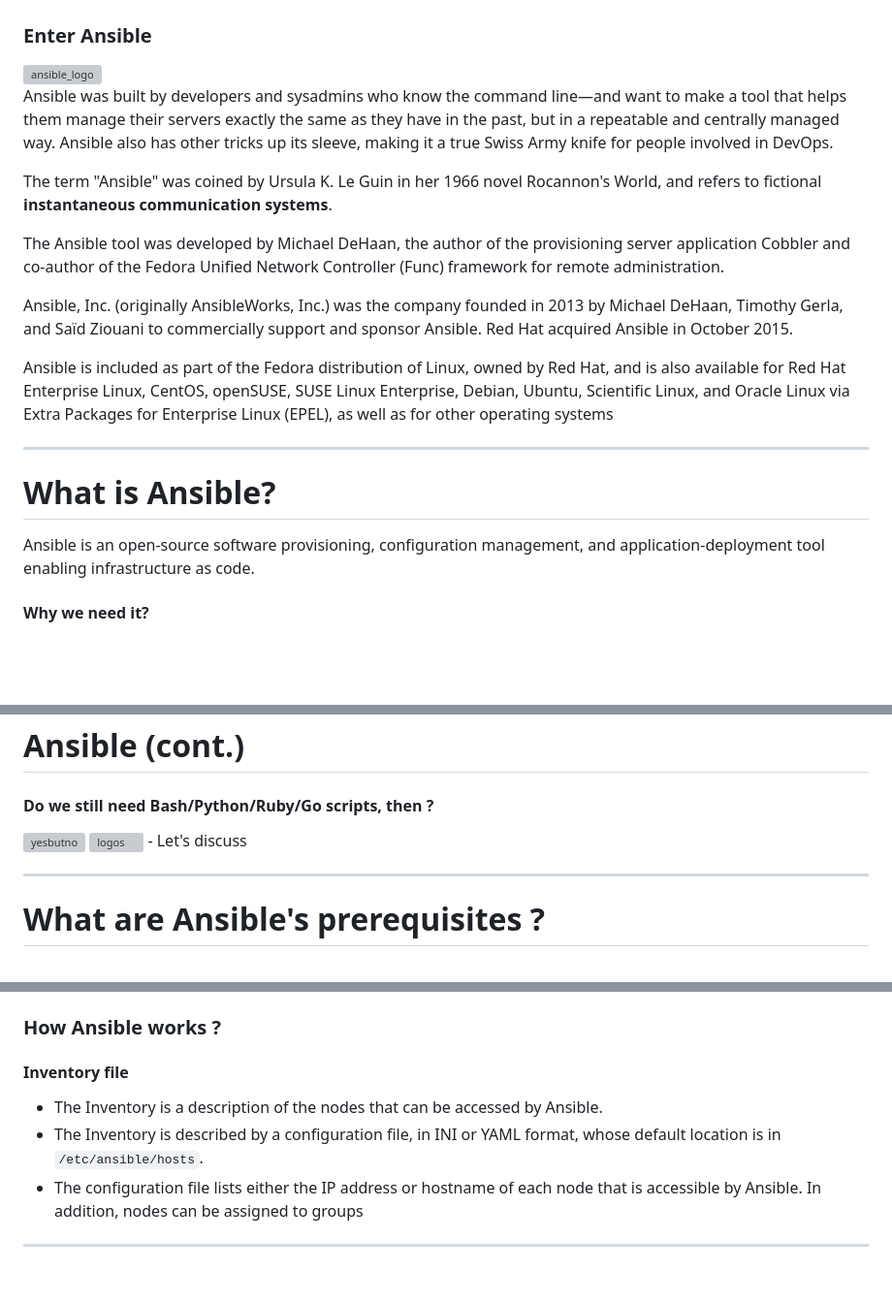
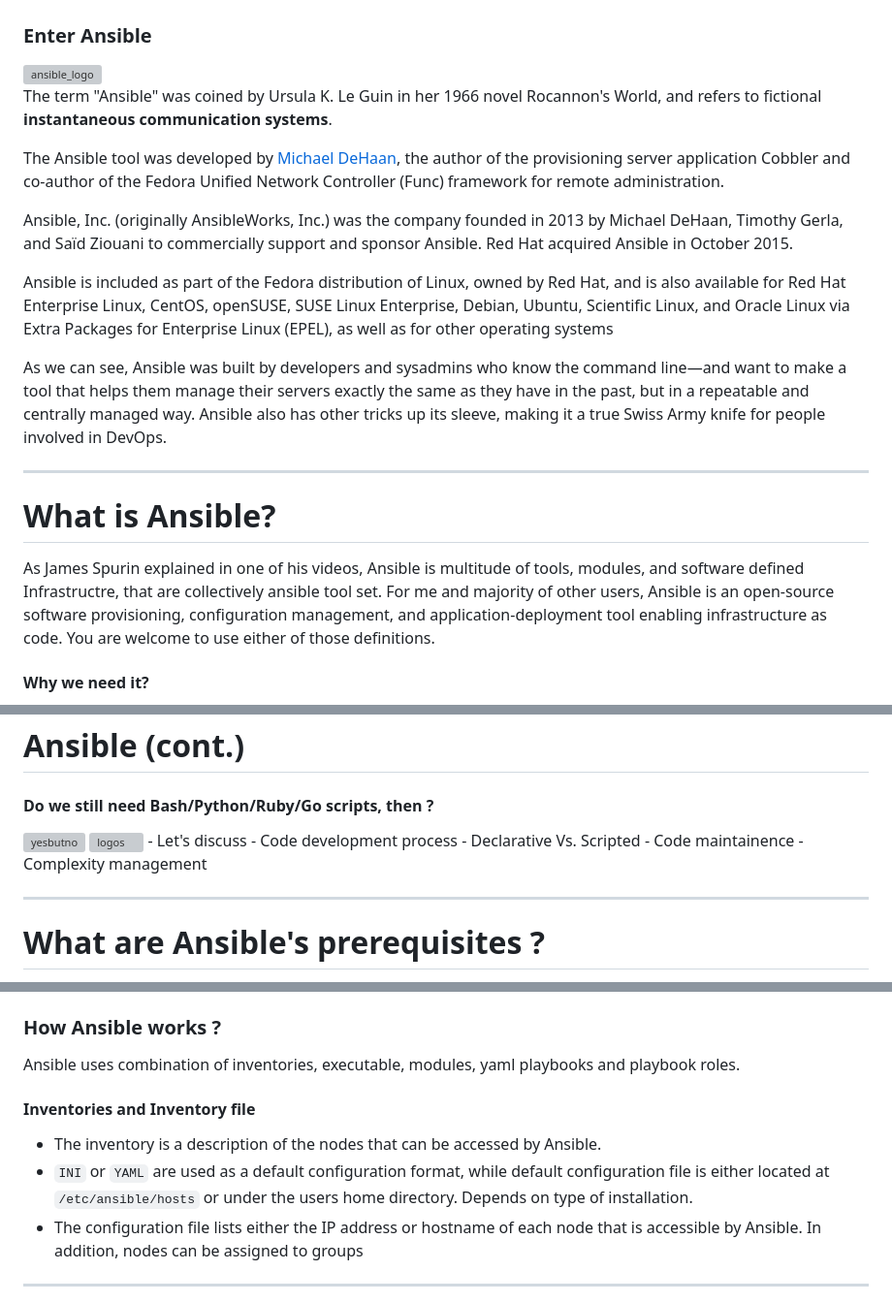
Before and after one commit to lavishay-technion/ansible_shallow, a Markdown page: 00_intro/README.md, 3 parts joined by grey strips. Shown at 97% size. GitHub-like rendering; blank space fills up the shorter version; grey boxes are pictures that could not be loaded.

```diff
--- a/00_intro/README.md
+++ b/00_intro/README.md
@@ -125,21 +125,24 @@ But there’s a reason why many developers and sysadmins stick to shell scriptin
 
 <img src="../99_misc/.img/ansible_logo.png" alt="ansible_logo" style="float:right;width:180px;">
 
-Ansible was built by developers and sysadmins who know the command line—and want to make a tool that helps them manage their servers exactly the same as they have in the past, but in a repeatable and centrally managed way. Ansible also has other tricks up its sleeve, making it a true Swiss Army knife for people involved in DevOps.
-
 The term "Ansible" was coined by Ursula K. Le Guin in her 1966 novel Rocannon's World, and refers to fictional **instantaneous communication systems**.
 
-The Ansible tool was developed by Michael DeHaan, the author of the provisioning server application Cobbler and co-author of the Fedora Unified Network Controller (Func) framework for remote administration.
+The Ansible tool was developed by [Michael DeHaan](), the author of the provisioning server application Cobbler and co-author of the Fedora Unified Network Controller (Func) framework for remote administration.
 
 Ansible, Inc. (originally AnsibleWorks, Inc.) was the company founded in 2013 by Michael DeHaan, Timothy Gerla, and Saïd Ziouani to commercially support and sponsor Ansible. Red Hat acquired Ansible in October 2015.
 
 Ansible is included as part of the Fedora distribution of Linux, owned by Red Hat, and is also available for Red Hat Enterprise Linux, CentOS, openSUSE, SUSE Linux Enterprise, Debian, Ubuntu, Scientific Linux, and Oracle Linux via Extra Packages for Enterprise Linux (EPEL), as well as for other operating systems
 
+As we can see, Ansible was built by developers and sysadmins who know the command line—and want to make a tool that helps them manage their servers exactly the same as they have in the past, but in a repeatable and centrally managed way. Ansible also has other tricks up its sleeve, making it a true Swiss Army knife for people involved in DevOps.
+
+
 ---
 
 # What is Ansible?
 
-Ansible is an open-source software provisioning, configuration management, and application-deployment tool enabling infrastructure as code.
+As James Spurin explained in one of his videos, Ansible is multitude of tools, modules, and software defined Infrastructre, that are collectively ansible tool set.
+For me and majority of other users, Ansible is an open-source software provisioning, configuration management, and application-deployment tool enabling infrastructure as code.
+You are welcome to use either of those definitions.
 
 #### Why we need it?
 
@@ -155,6 +158,10 @@ Lets assume that you have a couple of remote instances running some services. Du
 
 <img src="../99_misc/.img/logos.png" alt="logos" style="float:right;width:600px;">
 - Let's discuss
+    - Code development process
+    - Declarative Vs. Scripted
+    - Code maintainence
+    - Complexity management
 
 ---
 
@@ -169,10 +176,12 @@ Managed network devices require no extra dependencies and are agent less. We can
 
 ### How Ansible works ?
 
-#### Inventory file
+Ansible uses combination of inventories, executable, modules, yaml playbooks and playbook roles.
 
-- The Inventory is a description of the nodes that can be accessed by Ansible.
-- The Inventory is described by a configuration file, in INI or YAML format, whose default location is in `/etc/ansible/hosts`.
+#### Inventories and Inventory file
+
+- The inventory is a description of the nodes that can be accessed by Ansible.
+- `INI` or `YAML` are used as a default configuration format, while default configuration file is either located at `/etc/ansible/hosts` or under the users home directory. Depends on type of installation.
 - The configuration file lists either the IP address or hostname of each node that is accessible by Ansible. In addition, nodes can be assigned to groups
 
 ---
```
Also changed, not shown: 01_setup/README.md (+9 -4 lines), 03_playbooks/README.md (+5 -5 lines).
